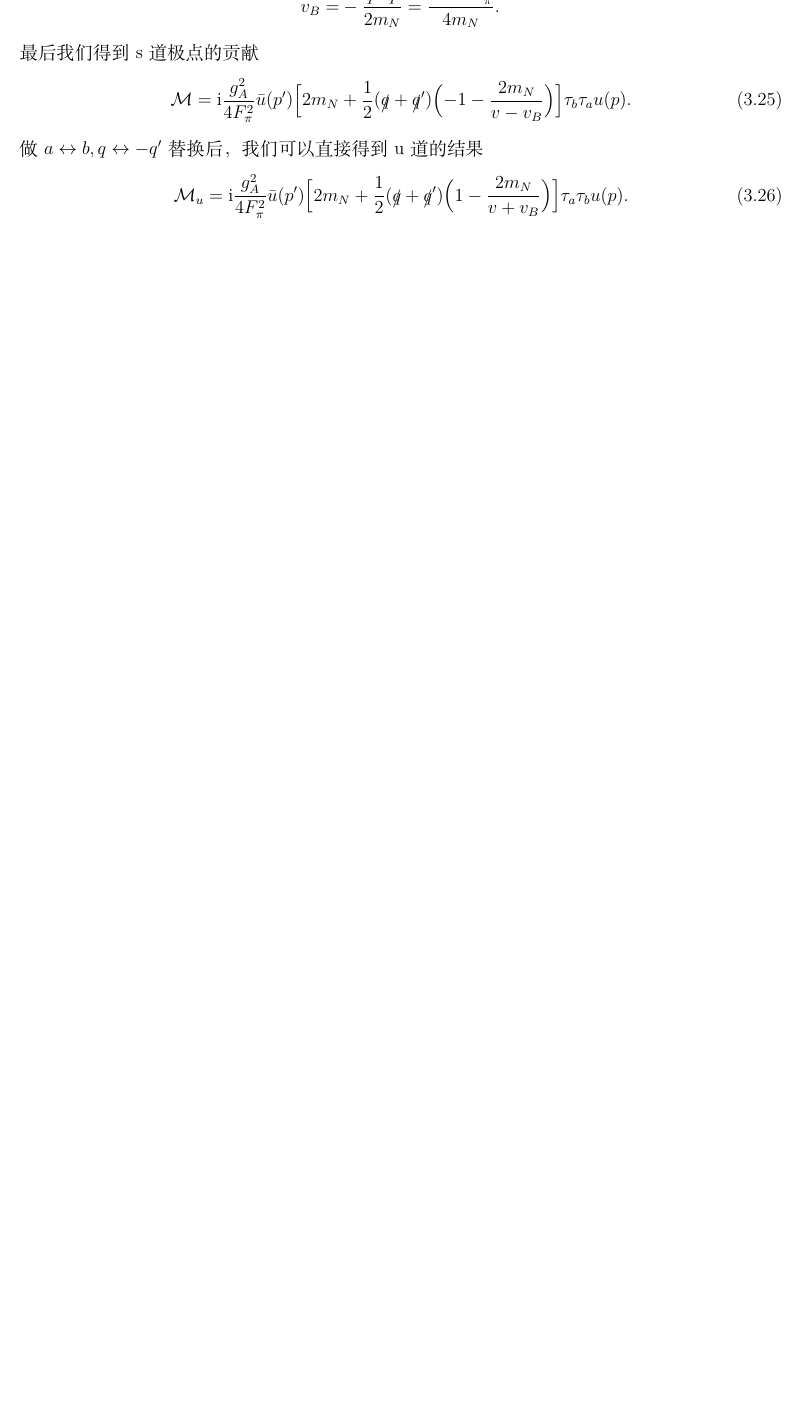
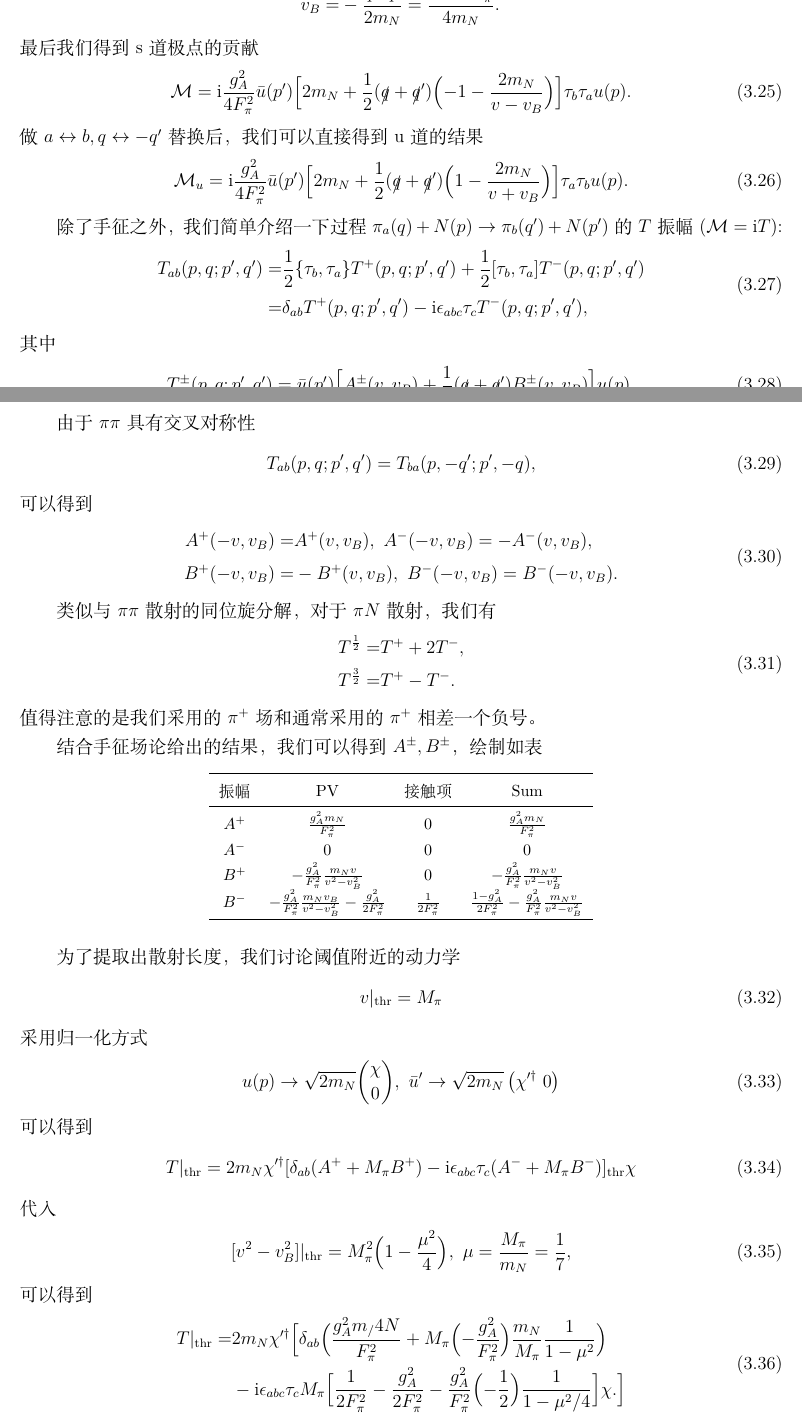
Before and after one commit to XuWang64/ChPT_memo, a LaTeX document (ChPT.tex): part of page 21 of 22 before the commit and two parts of pages 21 and 22 of 24 after it, the two joined at a grey line, cut so that both start at the same text, the shorter picture padded with empty space. Compiled offline with XeLaTeX.

Commit message:
wancheng

```diff
--- a/ChPT.tex
+++ b/ChPT.tex
@@ -1142,11 +1142,80 @@ $\mathcal{O}(q^4)$阶的自能图如图\ref{zineng}所示，
    \mathcal{M}_u = \mbox{i}\frac{g_A^2}{4F_{\pi}^2}\bar{u}(p^{\prime})\Bigl[2m_N+\frac{1}{2}(\slashed{q}+\slashed{q}^{\prime})\Bigl(1-\frac{2m_N}{v+v_B}\Bigr)\Bigr]\tau_a \tau_b u(p).
 \end{align}
 
+除了手征之外，我们简单介绍一下过程$\pi_a(q)+N(p)\to \pi_b(q^{\prime})+N(p^{\prime})$的$T$振幅($\mathcal{M}=\mbox{i}T$):
+\begin{align}
+   \begin{aligned}
+   T_{ab}(p,q;p^{\prime},q^{\prime})=&\frac{1}{2}\{\tau_b,\tau_a\}T^{+}(p,q;p^{\prime},q^{\prime})+\frac{1}{2}[\tau_b,\tau_a]T^-(p,q;p^{\prime},q^{\prime})\\
+   =&\delta_{ab}T^+(p,q;p^{\prime},q^{\prime})-\mbox{i}\epsilon_{abc}\tau_cT^-(p,q;p^{\prime},q^{\prime}),
+   \end{aligned}
+\end{align}
+其中
+\begin{align}
+   T^{\pm}(p,q;p^{\prime},q^{\prime})=\bar{u}(p^{\prime})\Bigl[A^{\pm}(v,v_B)+\frac{1}{2}(\slashed{q}+\slashed{q}^{\prime})B^{\pm}(v,v_B)\Bigr]u(p).
+\end{align}
 
+由于$\pi\pi$具有交叉对称性
+\begin{align}
+   T_{ab}(p,q;p^{\prime},q^{\prime})=T_{ba}(p,-q^{\prime};p^{\prime},-q),
+\end{align}
+可以得到
+\begin{align}
+   \begin{aligned}
+      A^+(-v,v_B)=&A^+(v,v_B),\ A^-(-v,v_B)=-A^-(v,v_B),\\
+      B^+(-v,v_B)=&-B^+(v,v_B),\ B^-(-v,v_B)=B^-(-v,v_B).
+   \end{aligned}
+\end{align}
 
+类似与$\pi\pi$散射的同位旋分解，对于$\pi N$散射，我们有
+\begin{align}
+   \begin{aligned}
+   T^{\frac{1}{2}}=&T^++2T^-,\\
+   T^{\frac{3}{2}}=&T^+-T^-.
+   \end{aligned}
+\end{align}
+值得注意的是我们采用的$\pi^+$场和通常采用的$\pi^+$相差一个负号。
 
+结合手征场论给出的结果，我们可以得到$A^{\pm},B^{\pm}$，绘制如表
+\begin{table}[h]
+   \centering
+   \begin{tabular}{cccc}
+      \toprule
+      振幅&PV&接触项&Sum\\
+      \midrule
+      $A^+$&$\frac{g_A^2m_N}{F_{\pi}^2}$&0&$\frac{g_A^2m_N}{F_{\pi}^2}$\\
+      $A^-$&0&0&0\\
+      $B^+$&$-\frac{g_A^2}{F_{\pi}^2}\frac{m_Nv}{v^2-v_B^2}$&0&$-\frac{g_A^2}{F_{\pi}^2}\frac{m_Nv}{v^2-v_B^2}$\\
+      $B^-$&$-\frac{g_A^2}{F_{\pi}^2}\frac{m_Nv_B}{v^2-v_B^2}-\frac{g_A^2}{2F_{\pi}^2}$&$\frac{1}{2F_{\pi}^2}$&$\frac{1-g_A^2}{2F_{\pi}^2}-\frac{g_A^2}{F_{\pi}^2}\frac{m_Nv}{v^2-v_B^2}$\\
+      \bottomrule
+   \end{tabular}
+\end{table}
 
+为了提取出散射长度，我们讨论阈值附近的动力学
+\begin{align}
+   v|_{\text{thr}}=M_{\pi}
+\end{align}
+采用归一化方式
+\begin{align}
+   u(p)\to \sqrt{2m_N}\binom{\chi}{0},\ \bar{u}^{\prime}\to\sqrt{2m_N}\left(\chi^{\prime \dagger} \  0\right)
+\end{align}
+可以得到
+\begin{align}
+   T|_{\text{thr}}=2m_N\chi^{\prime\dagger}[\delta_{ab}(A^++M_{\pi}B^+)-\mbox{i}\epsilon_{abc}\tau_c(A^-+M_{\pi}B^-)]_{\text{thr}}\chi
+\end{align}
+代入
+\begin{align}
+   [v^2-v_B^2]|_{\text{thr}}=M_{\pi}^2\Bigl(1-\frac{\mu^2}{4}\Bigr),\ \mu=\frac{M_{\pi}}{m_N}=\frac{1}{7},
+\end{align}
+可以得到
+\begin{align}
+   \begin{aligned}
+      T|_{\text{thr}}=&2m_N\chi^{\prime\dagger}\Bigl[\delta_{ab}\Bigl(\frac{g_A^2m_/4N}{F_{\pi}^2}+M_{\pi}\Bigl(-\frac{g_A^2}{F_{\pi}^2}\Bigr)\frac{m_N}{M_{\pi}}\frac{1}{1-\mu^2}\Bigr)\\
+      &-\mbox{i}\epsilon_{abc}\tau_cM_{\pi}\Bigl[\frac{1}{2F_{\pi}^2}-\frac{g_A^2}{2F_{\pi}^2}-\frac{g_A^2}{F_{\pi}^2}\Bigl(-\frac{1}{2}\Bigr)\frac{1}{1-\mu^2/4}\Bigr]\chi.
+      \Bigr]
+   \end{aligned}
+\end{align}
 
-
-
-
+质心系中微分散射截面有
+\begin{align}
+   \frac{\mbox{d}\sigma}{\mbox{d}\Omega}=\frac{|\vec{q}^{\prime}|}{|\vec{q}|}\Bigl(\frac{1}{8\pi\sqrt{s}}\Bigr)^2|T|^2,
+\end{align}
```
Also changed, not shown: ChPT.pdf, ChPT.tex (18 more changed lines), 5 other files.
